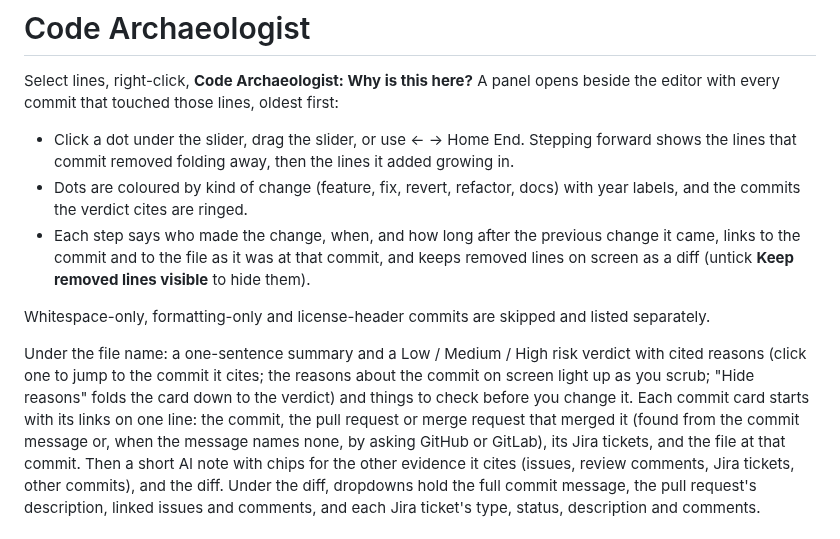
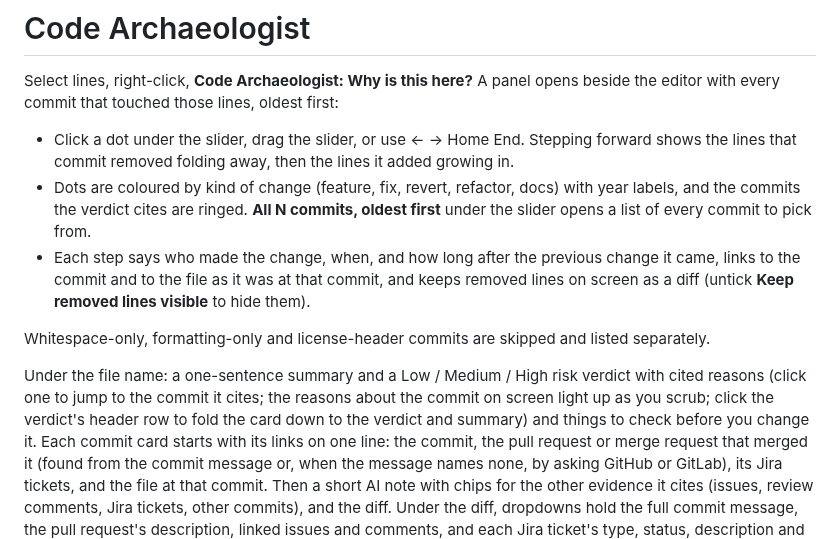
Before and after one commit to aamandakoh/code-archaeologist, a Markdown page: packages/extension/README.md, the part around the change. GitHub-like rendering.

```diff
--- a/packages/extension/README.md
+++ b/packages/extension/README.md
@@ -7,7 +7,7 @@ editor with every commit that touched those lines, oldest first:
   lines that commit removed folding away, then the lines it added growing in.
 - Dots are coloured by kind of change
   (feature, fix, revert, refactor, docs) with year labels, and the commits the verdict cites are
-  ringed.
+  ringed. **All N commits, oldest first** under the slider opens a list of every commit to pick from.
 - Each step says who made the change, when, and how long after the previous change it came, links
   to the commit and to the file as it was at that commit, and keeps removed lines on screen as a
   diff (untick **Keep removed lines visible** to hide them).
@@ -16,7 +16,7 @@ Whitespace-only, formatting-only and license-header commits are skipped and list
 
 Under the file name: a one-sentence summary and a Low / Medium / High risk verdict with cited
 reasons (click one to jump to the commit it cites; the reasons about the commit on screen light
-up as you scrub; "Hide reasons" folds the card down to the verdict) and things to check before
+up as you scrub; click the verdict's header row to fold the card down to the verdict and summary) and things to check before
 you change it.
 Each commit card starts with its links on one line: the commit, the pull request or merge request
 that merged it (found from the commit message or, when the message names none, by asking GitHub or
```
Also changed, not shown: README.md (+3 -1 lines), docs/panel.png, 4 other files.
